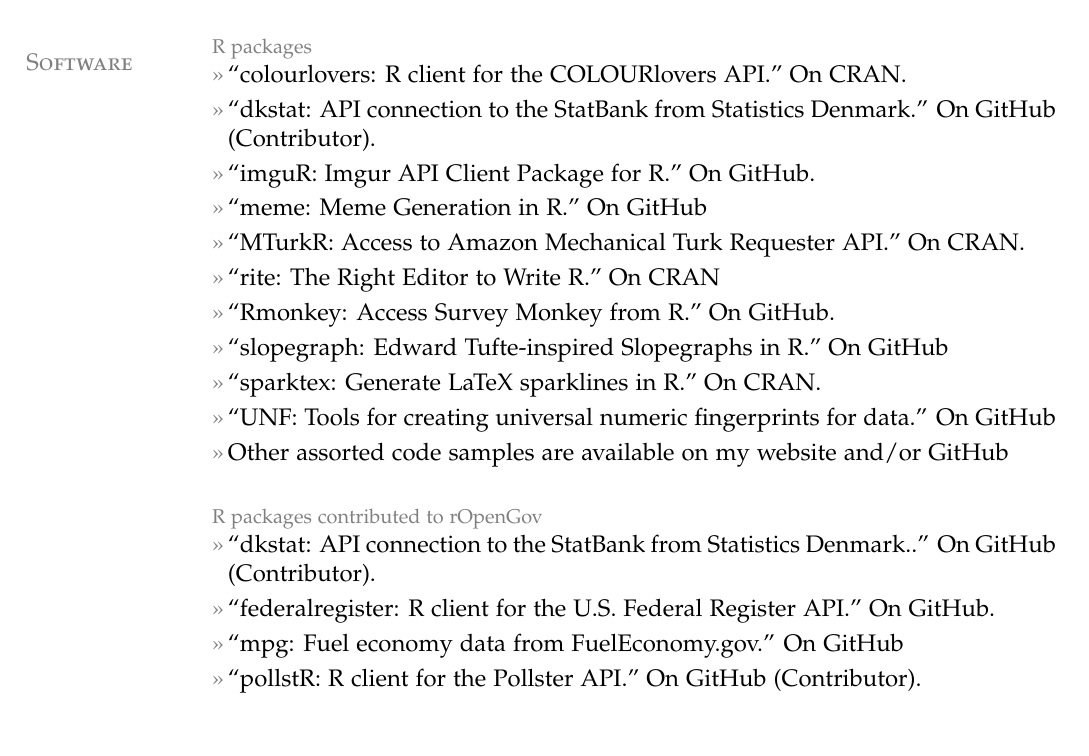
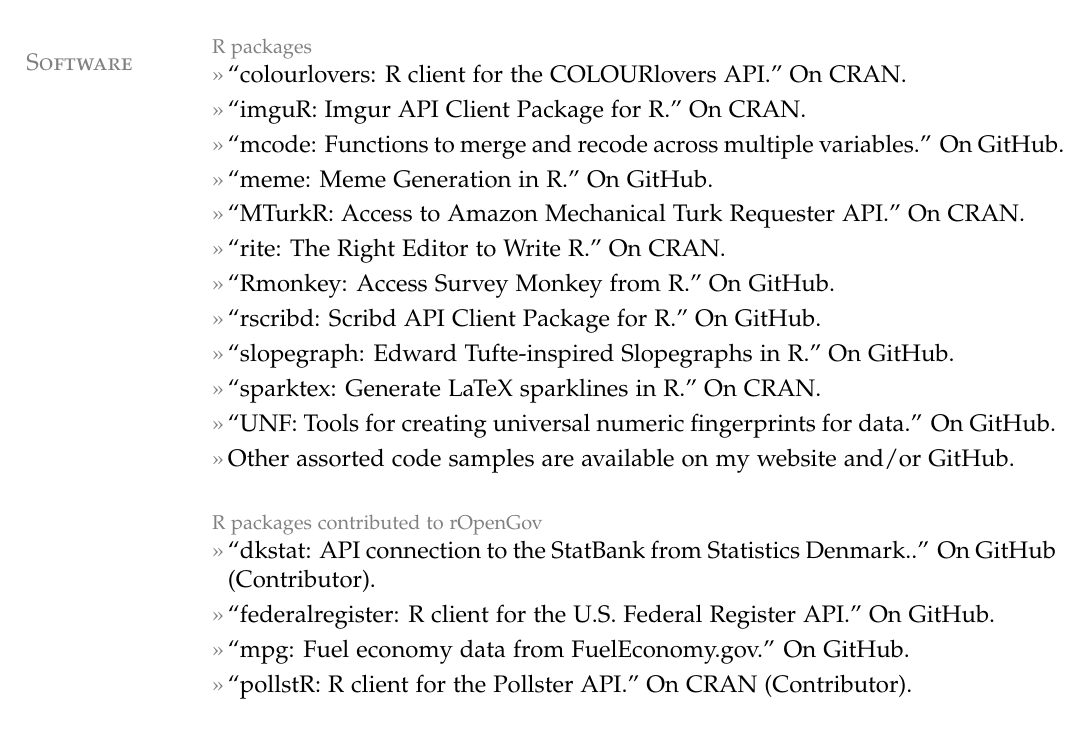
Before and after one commit to leeper/leeper.github.io, a LaTeX CV (cv/cv.tex): part of page 4 of 9, cut so that both start at the same text. Compiled offline with pdfLaTeX.

Commit message:
update software

```diff
--- a/cv/cv.tex
+++ b/cv/cv.tex
@@ -147,21 +147,21 @@
 \section{Software}
 \topic{R packages}
 \entry{``colourlovers: R client for the COLOURlovers API.'' On \href{http://cran.r-project.org/web/packages/colourlovers/index.html}{CRAN}.}
-\entry{``dkstat: API connection to the StatBank from Statistics Denmark.'' On \href{https://github.com/krose/dkstat}{GitHub} (Contributor).}
-\entry{``imguR: Imgur API Client Package for R.'' On \href{https://github.com/leeper/imguR}{GitHub}.}
-\entry{``meme: Meme Generation in R.'' On \href{https://github.com/leeper/meme}{GitHub}}
+\entry{``imguR: Imgur API Client Package for R.'' On \href{http://cran.r-project.org/web/packages/imguR/index.html}{CRAN}.}
+\entry{``mcode: Functions to merge and recode across multiple variables.'' On \href{https://github.com/leeper/mcode}{GitHub}.}
+\entry{``meme: Meme Generation in R.'' On \href{https://github.com/leeper/meme}{GitHub}.}
 \entry{``MTurkR: Access to Amazon Mechanical Turk Requester API.'' On \href{http://cran.r-project.org/web/packages/MTurkR/index.html}{CRAN}.}
-\entry{``rite: The Right Editor to Write R.'' On \href{http://cran.r-project.org/web/packages/rite/index.html}{CRAN}}
+\entry{``rite: The Right Editor to Write R.'' On \href{http://cran.r-project.org/web/packages/rite/index.html}{CRAN}.}
 \entry{``Rmonkey: Access Survey Monkey from R.'' On \href{https://github.com/leeper/Rmonkey}{GitHub}.}
-\entry{``slopegraph: Edward Tufte-inspired Slopegraphs in R.'' On \href{https://github.com/leeper/slopegraph}{GitHub}}
+\entry{``rscribd: Scribd API Client Package for R.'' On \href{https://github.com/leeper/rscribd}{GitHub}.}
+\entry{``slopegraph: Edward Tufte-inspired Slopegraphs in R.'' On \href{https://github.com/leeper/slopegraph}{GitHub}.}
 \entry{``sparktex: Generate LaTeX sparklines in R.'' On \href{http://cran.r-project.org/web/packages/sparktex/index.html}{CRAN}.}
-\entry{``UNF: Tools for creating universal numeric fingerprints for data.'' On \href{https://github.com/leeper/UNF}{GitHub}}
-\entry{Other assorted code samples are available on my website and/or \href{http://github.com/leeper}{GitHub}}
+\entry{``UNF: Tools for creating universal numeric fingerprints for data.'' On \href{https://github.com/leeper/UNF}{GitHub}.}
+\entry{Other assorted code samples are available on my website and/or \href{http://github.com/leeper}{GitHub}.}
 
 \topic{R packages contributed to rOpenGov}
 \entry{``dkstat: API connection to the StatBank from Statistics Denmark..'' On \href{https://github.com/rOpenGov/dkstat}{GitHub} (Contributor).}
 \entry{``federalregister: R client for the U.S. Federal Register API.'' On \href{https://github.com/rOpenGov/federalregister}{GitHub}.}
-\entry{``mpg: Fuel economy data from FuelEconomy.gov.'' On \href{https://github.com/rOpenGov/mpg}{GitHub}}
-\entry{``pollstR: R client for the Pollster API.'' On \href{https://github.com/rOpenGov/pollstR}{GitHub} (Contributor).}
-\entry{``recalls: Access U.S. Federal Government Recall Data.'' On \href{https://github.com/rOpenGov/recalls}{GitHub}}
-\entry{``RPublica: ProPublica API Client.'' On \href{https://github.com/rOpenGov/RPublica}{GitHub}}
+\entry{``mpg: Fuel economy data from FuelEconomy.gov.'' On \href{https://github.com/rOpenGov/mpg}{GitHub}.}
+\entry{``pollstR: R client for the Pollster API.'' On \href{http://cran.r-project.org/web/packages/pollstR/index.html}{CRAN} (Contributor).}
+\entry{``recalls: Access U.S. Federal Government Recall Data.'' On \href{https://github.com/rOpenGov/recalls}{GitHub}.}
```
Also changed, not shown: cv/cv.tex (3 more changed lines).
